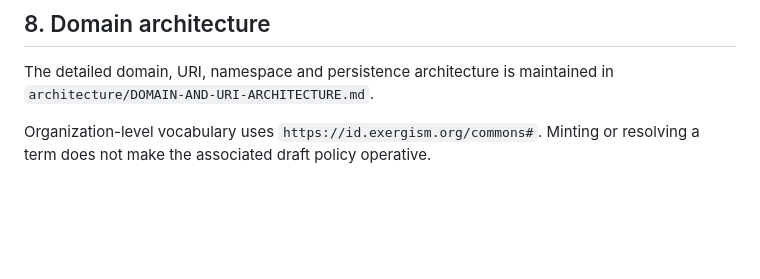
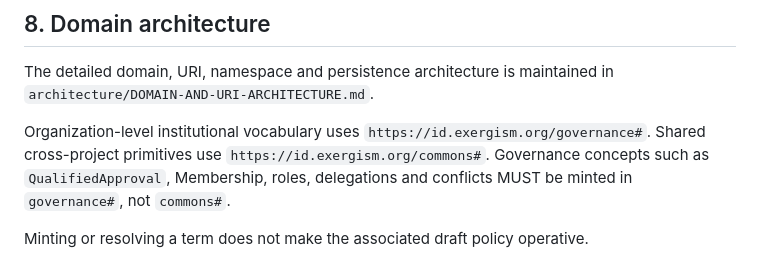
Before and after one commit to Exergism-Commons/governance, a Markdown page: ARCHITECTURE.md, the part around the change. GitHub-like rendering; blank space fills up the shorter version.

Commit message:
fix: separate governance and commons namespaces in architecture

```diff
--- a/ARCHITECTURE.md
+++ b/ARCHITECTURE.md
@@ -187,4 +187,6 @@ Accordingly:
 
 The detailed domain, URI, namespace and persistence architecture is maintained in `architecture/DOMAIN-AND-URI-ARCHITECTURE.md`.
 
-Organization-level vocabulary uses `https://id.exergism.org/commons#`. Minting or resolving a term does not make the associated draft policy operative.
+Organization-level institutional vocabulary uses `https://id.exergism.org/governance#`. Shared cross-project primitives use `https://id.exergism.org/commons#`. Governance concepts such as `QualifiedApproval`, Membership, roles, delegations and conflicts MUST be minted in `governance#`, not `commons#`.
+
+Minting or resolving a term does not make the associated draft policy operative.
```
